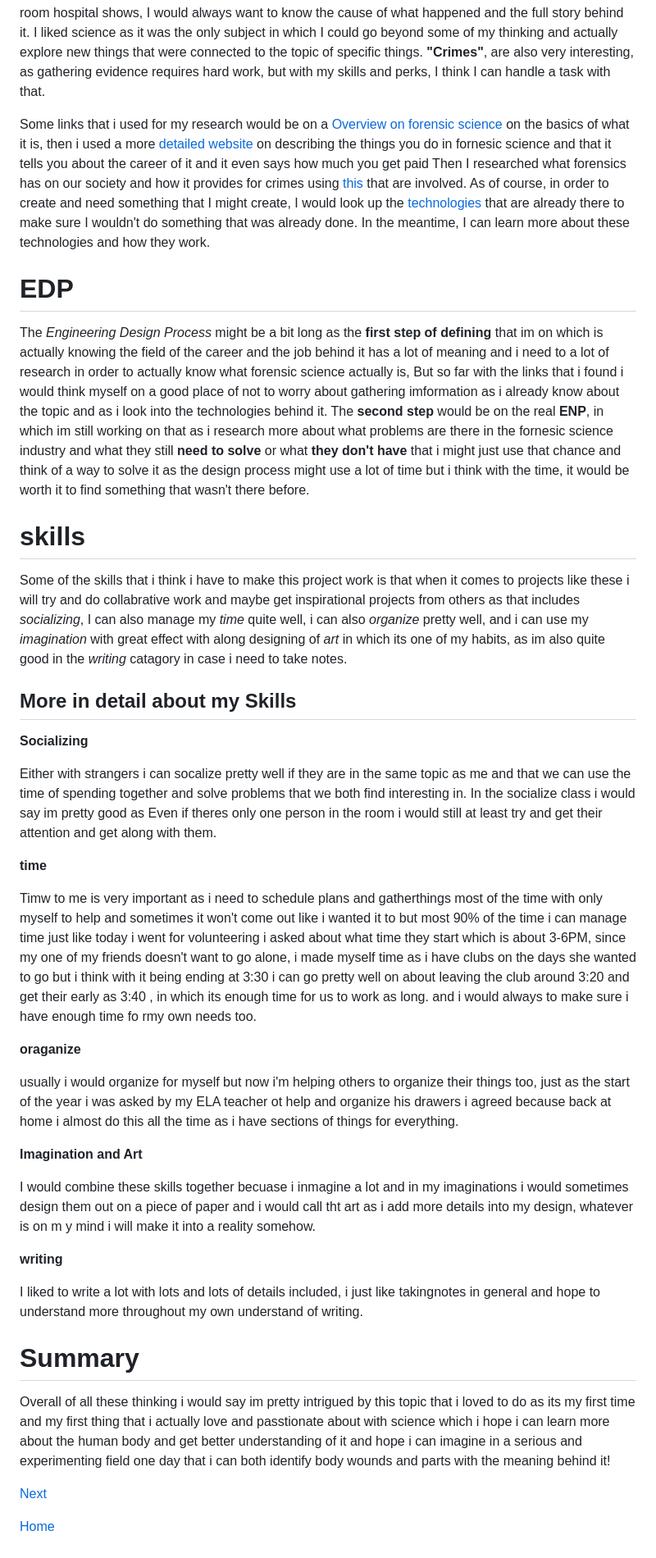
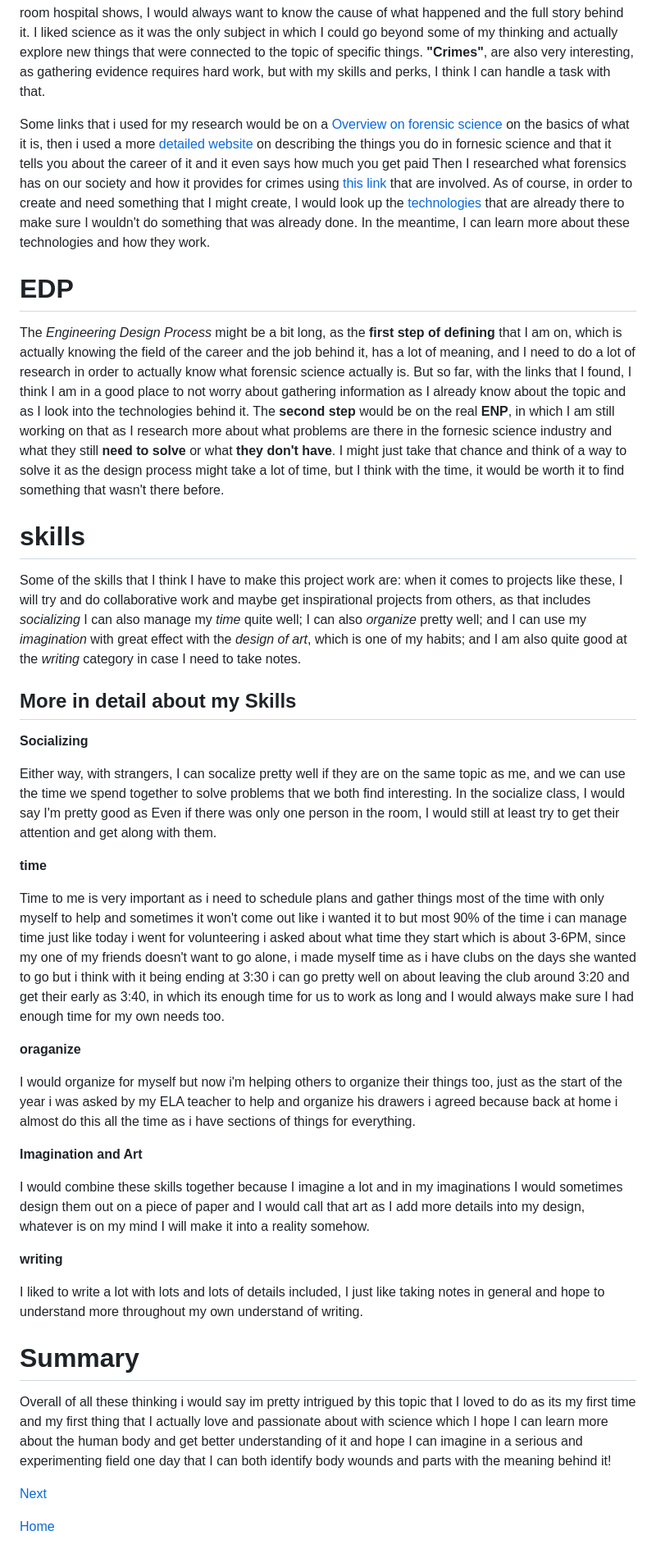
Before and after one commit to XueL6135/sep10-freedom-project, a Markdown page: blog/entry01.md, the part around the change. Shown at 82% size. Rendered like a GitHub page.

```diff
--- a/blog/entry01.md
+++ b/blog/entry01.md
@@ -5,41 +5,40 @@
 
 I chose my topic of **forensic science** as I have a wide passion for and interest in what the inside of the body looks like with the effects of how it occurred. Whenever I was little, I would go very seriously when they talked about solving cases, as those have lots of drama. In my opinion, I'm just fairly interested in the crimes that people are involved with, and maybe taking part in them makes them more interesting. It's not too much, but for me, Blood and Gore has always been my favorite show. Like those crazy emergency room hospital shows, I would always want to know the cause of what happened and the full story behind it. I liked science as it was the only subject in which I could go beyond some of my thinking and actually explore new things that were connected to the topic of specific things. **"Crimes"**, are also very interesting, as gathering evidence requires hard work, but with my skills and perks, I think I can handle a task with that.
 
-Some links that i used for my research would be on a [Overview on forensic science](https://www.nist.gov/forensic-science#:~:text=What%20Is%20Forensic%20Science%3F,to%20anthropology%20and%20wildlife%20forensics) on the basics of what it is, then i used a more [detailed website](https://www.aafs.org/careers-forensic-science/what-forensic-science) on describing the things you do in fornesic science and that it tells you about the career of it and it even says how much you get paid Then I researched what forensics has on our society and how it provides for crimes using [this](https://www.strose.edu/forensic-science/forensic-science-criminal-justice/#:~:text=Forensic%20science%20provides%20the%20criminal,further%20analysis%20in%20a%20laboratory.) that are involved. As of course, in order to create and need something that I might create, I would look up the [technologies](https://www.atascientific.com.au/technologies-forensic-sciences/#:~:text=Forensic%20scientists%20apply%20technologies%20to,then%20analysed%20using%20gas%20chromatography.) that are already there to make sure I wouldn't do something that was already done. In the meantime, I can learn more about these technologies and how they work.
+Some links that i used for my research would be on a [Overview on forensic science](https://www.nist.gov/forensic-science#:~:text=What%20Is%20Forensic%20Science%3F,to%20anthropology%20and%20wildlife%20forensics) on the basics of what it is, then i used a more [detailed website](https://www.aafs.org/careers-forensic-science/what-forensic-science) on describing the things you do in fornesic science and that it tells you about the career of it and it even says how much you get paid Then I researched what forensics has on our society and how it provides for crimes using [this link](https://www.strose.edu/forensic-science/forensic-science-criminal-justice/#:~:text=Forensic%20science%20provides%20the%20criminal,further%20analysis%20in%20a%20laboratory.) that are involved. As of course, in order to create and need something that I might create, I would look up the [technologies](https://www.atascientific.com.au/technologies-forensic-sciences/#:~:text=Forensic%20scientists%20apply%20technologies%20to,then%20analysed%20using%20gas%20chromatography.) that are already there to make sure I wouldn't do something that was already done. In the meantime, I can learn more about these technologies and how they work.
 # EDP #
 
-The _Engineering Design Process_ might be a bit long as the **first step of defining** that im on which is actually knowing the field of the career and the job behind it has a lot of meaning and i need to a lot of research in order to actually know what forensic science actually is, But so far with the links that i found i would think myself on a good place of not to worry about gathering imformation as i already know about the topic and as i look into the technologies behind it. The **second step** would be on the real **ENP**, in which im still working on that as i research more about what problems are there in the fornesic science industry and what they still **need to solve** or what **they don't have** that i might just use that chance and think of a way to solve it as the design process might use a lot of time but i think with the time, it would be worth it to find something that wasn't there before.
+The _Engineering Design Process_ might be a bit long, as the **first step of defining** that I am on, which is actually knowing the field of the career and the job behind it, has a lot of meaning, and I need to do a lot of research in order to actually know what forensic science actually is. But so far, with the links that I found, I think I am in a good place to not worry about gathering information as I already know about the topic and as I look into the technologies behind it. The **second step** would be on the real **ENP**, in which I am still working on that as I research more about what problems are there in the fornesic science industry and what they still **need to solve** or what **they don't have**. I might just take that chance and think of a way to solve it as the design process might take a lot of time, but I think with the time, it would be worth it to find something that wasn't there before.
 
 # skills #
 
-Some of the skills that i think i have to make this project work is that when it comes to projects like these i will try and do collabrative work and maybe get inspirational projects from others as that includes _socializing_, I can also manage my _time_ quite well, i can also _organize_ pretty well, and i can use my _imagination_ with great effect with along designing of _art_ in which its one of my habits, as im also quite good in the _writing_ catagory in case i need to take notes.
+Some of the skills that I think I have to make this project work are: when it comes to projects like these, I will try and do collaborative work and maybe get inspirational projects from others, as that includes _socializing_ I can also manage my _time_ quite well; I can also _organize_ pretty well; and I can use my _imagination_ with great effect with the _design of art_, which is one of my habits; and I am also quite good at the _writing_ category in case I need to take notes.
 
 ## More in detail about my Skills ##
 
 **Socializing**
 
-Either with strangers i can socalize pretty well if they are in the same topic as me and that we can use the time of spending together and solve problems that we both find interesting in. In the socialize class i would say im pretty good as Even if theres only one person in the room i would still at least try and get their attention and get along with them.
+Either way, with strangers, I can socalize pretty well if they are on the same topic as me, and we can use the time we spend together to solve problems that we both find interesting. In the socialize class, I would say I'm pretty good as Even if there was only one person in the room, I would still at least try to get their attention and get along with them.
 
 **time**
 
-Timw to me is very important as i need to schedule plans and gatherthings most of the time with only myself to help and sometimes it won't come out like i wanted it to but most 90% of the time i can manage time just like today i went for volunteering i asked about what time they start which is about 3-6PM, since my one of my friends doesn't want to go alone, i made myself time as i have clubs on the days she wanted to go but i think with it being ending at 3:30 i can go pretty well on about leaving the club around 3:20 and get their early as 3:40 , in which its enough time for us to work as long. and i would always to make sure i have enough time fo rmy own needs too.
+Time to me is very important as i need to schedule plans and gather things most of the time with only myself to help and sometimes it won't come out like i wanted it to but most 90% of the time i can manage time just like today i went for volunteering i asked about what time they start which is about 3-6PM, since my one of my friends doesn't want to go alone, i made myself time as i have clubs on the days she wanted to go but i think with it being ending at 3:30 i can go pretty well on about leaving the club around 3:20 and get their early as 3:40, in which its enough time for us to work as long and I would always make sure I had enough time for my own needs too.
 
 **oraganize**
 
-usually i would organize for myself but now i'm helping others to organize their things too, just as the start of the year i was asked by my ELA teacher ot help and organize his drawers i agreed because back at home i almost do this all the time as i have sections of things for everything.
+I would organize for myself but now i'm helping others to organize their things too, just as the start of the year i was asked by my ELA teacher to help and organize his drawers i agreed because back at home i almost do this all the time as i have sections of things for everything.
 
 **Imagination and Art**
 
-I would combine these skills together becuase i inmagine a lot and in my imaginations i would sometimes design them out on a piece of paper and i would call tht art as i add more details into my design, whatever is on m y mind i will make it into a reality somehow.
+I would combine these skills together because I imagine a lot and in my imaginations I would sometimes design them out on a piece of paper and I would call that art as I add more details into my design, whatever is on my mind I will make it into a reality somehow.
 
 **writing**
 
-I liked to write a lot with lots and lots of details included, i just like takingnotes in general and hope to understand more throughout my own understand of writing.
+I liked to write a lot with lots and lots of details included, I just like taking notes in general and hope to understand more throughout my own understand of writing.
 
 # Summary #
 
-Overall of all these thinking i would say im pretty intrigued by this topic that i loved to do as its my first time and my first thing that i actually love and passtionate about with science which i hope i can learn more about the human body and get better understanding of it and hope i can imagine in a serious and experimenting field one day that i can both identify body wounds and parts with the meaning behind it!
-
+Overall of all these thinking i would say im pretty intrigued by this topic that I loved to do as its my first time and my first thing that I actually love and passionate about with science which I hope I can learn more about the human body and get better understanding of it and hope I can imagine in a serious and experimenting field one day that I can both identify body wounds and parts with the meaning behind it!
 
 
 
```
